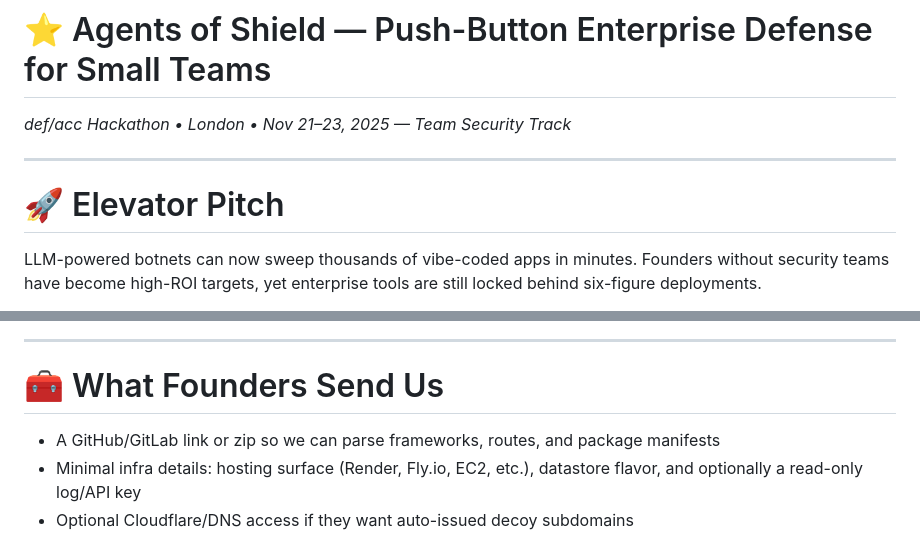
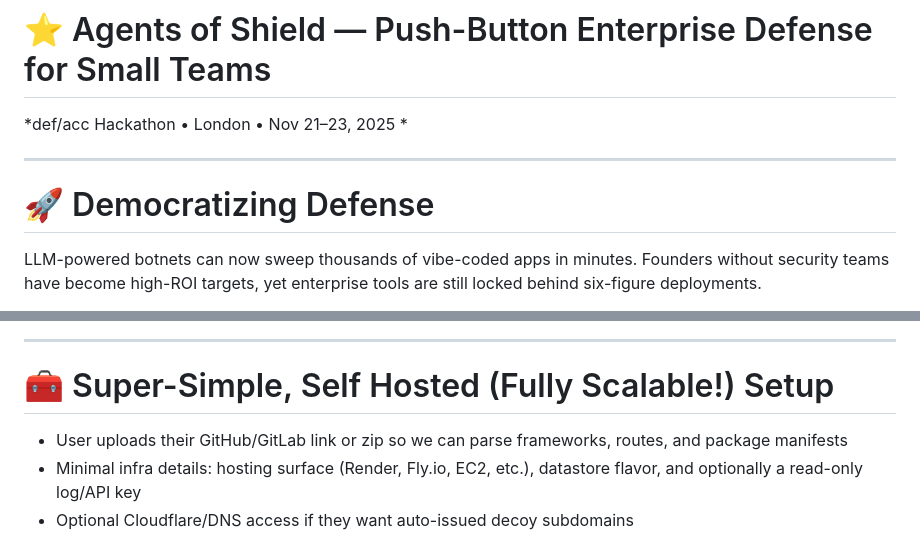
Before and after one commit to J0YY/agents-of-shield, a Markdown page: README.md, 2 parts joined by grey strips. GitHub-like rendering.

```diff
--- a/README.md
+++ b/README.md
@@ -1,10 +1,10 @@
 # ⭐ Agents of Shield — Push-Button Enterprise Defense for Small Teams
 
-*def/acc Hackathon • London • Nov 21–23, 2025 — Team Security Track*
+*def/acc Hackathon • London • Nov 21–23, 2025 *
 
 ---
 
-# 🚀 Elevator Pitch
+# 🚀 Democratizing Defense
 
 LLM-powered botnets can now sweep thousands of vibe-coded apps in minutes. Founders without security teams have become high-ROI targets, yet enterprise tools are still locked behind six-figure deployments.
 
@@ -13,8 +16,8 @@ LLM-powered botnets can now sweep thousands of vibe-coded apps in minutes. Found
 ---
 
-# 🧰 What Founders Send Us
+# 🧰 Super-Simple, Self Hosted (Fully Scalable!) Setup
 
-* A GitHub/GitLab link or zip so we can parse frameworks, routes, and package manifests
+* User uploads their GitHub/GitLab link or zip so we can parse frameworks, routes, and package manifests
 * Minimal infra details: hosting surface (Render, Fly.io, EC2, etc.), datastore flavor, and optionally a read-only log/API key
 * Optional Cloudflare/DNS access if they want auto-issued decoy subdomains
 
```
Also changed, not shown: other parts of README.md (+3 -0 lines).
